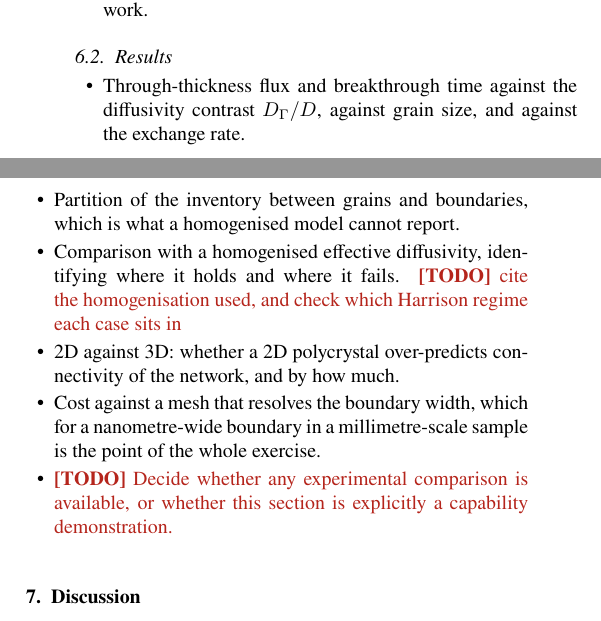
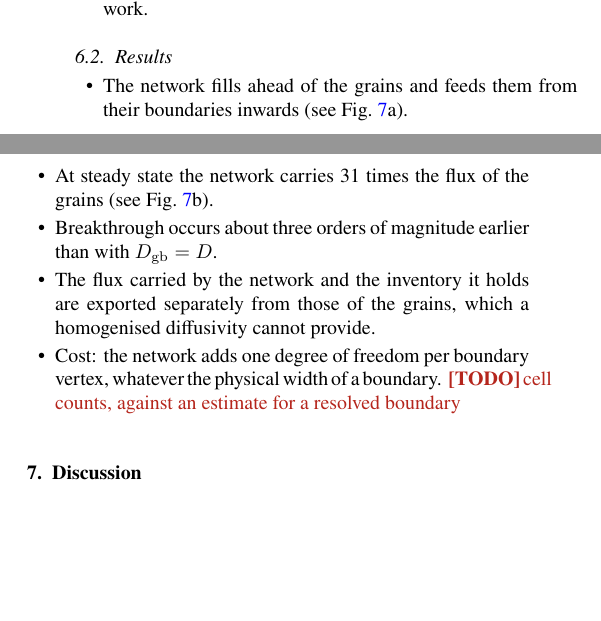
Before and after one commit to jhdark/Co-Dimensional-modelling-in-FESTIM, a LaTeX paper (main.tex): two parts of the columns of page 6 of 8, joined at a grey line, cut so that both start at the same text, the shorter picture padded with empty space. Compiled offline with pdfLaTeX.

Commit message:
Outline Application 3 results

```diff
--- a/main.tex
+++ b/main.tex
@@ -442,12 +442,11 @@
 % ---------------------------------------------------------------
 
 \begin{itemize}
-    \item Through-thickness flux and breakthrough time against the diffusivity contrast $D_\Gamma/D$, against grain size, and against the exchange rate.
-    \item Partition of the inventory between grains and boundaries, which is what a homogenised model cannot report.
-    \item Comparison with a homogenised effective diffusivity, identifying where it holds and where it fails. \TODO{cite the homogenisation used, and check which Harrison regime each case sits in}
-    \item 2D against 3D: whether a 2D polycrystal over-predicts connectivity of the network, and by how much.
-    \item Cost against a mesh that resolves the boundary width, which for a nanometre-wide boundary in a millimetre-scale sample is the point of the whole exercise.
-    \item \TODO{Decide whether any experimental comparison is available, or whether this section is explicitly a capability demonstration.}
+    \item The network fills ahead of the grains and feeds them from their boundaries inwards (see Fig.~\ref{fig:polycrystal}a).
+    \item At steady state the network carries 31 times the flux of the grains (see Fig.~\ref{fig:polycrystal}b).
+    \item Breakthrough occurs about three orders of magnitude earlier than with $D_\mathrm{gb} = D$.
+    \item The flux carried by the network and the inventory it holds are exported separately from those of the grains, which a homogenised diffusivity cannot provide.
+    \item Cost: the network adds one degree of freedom per boundary vertex, whatever the physical width of a boundary. \TODO{cell counts, against an estimate for a resolved boundary}
 \end{itemize}
 
 \begin{figure*}
```
